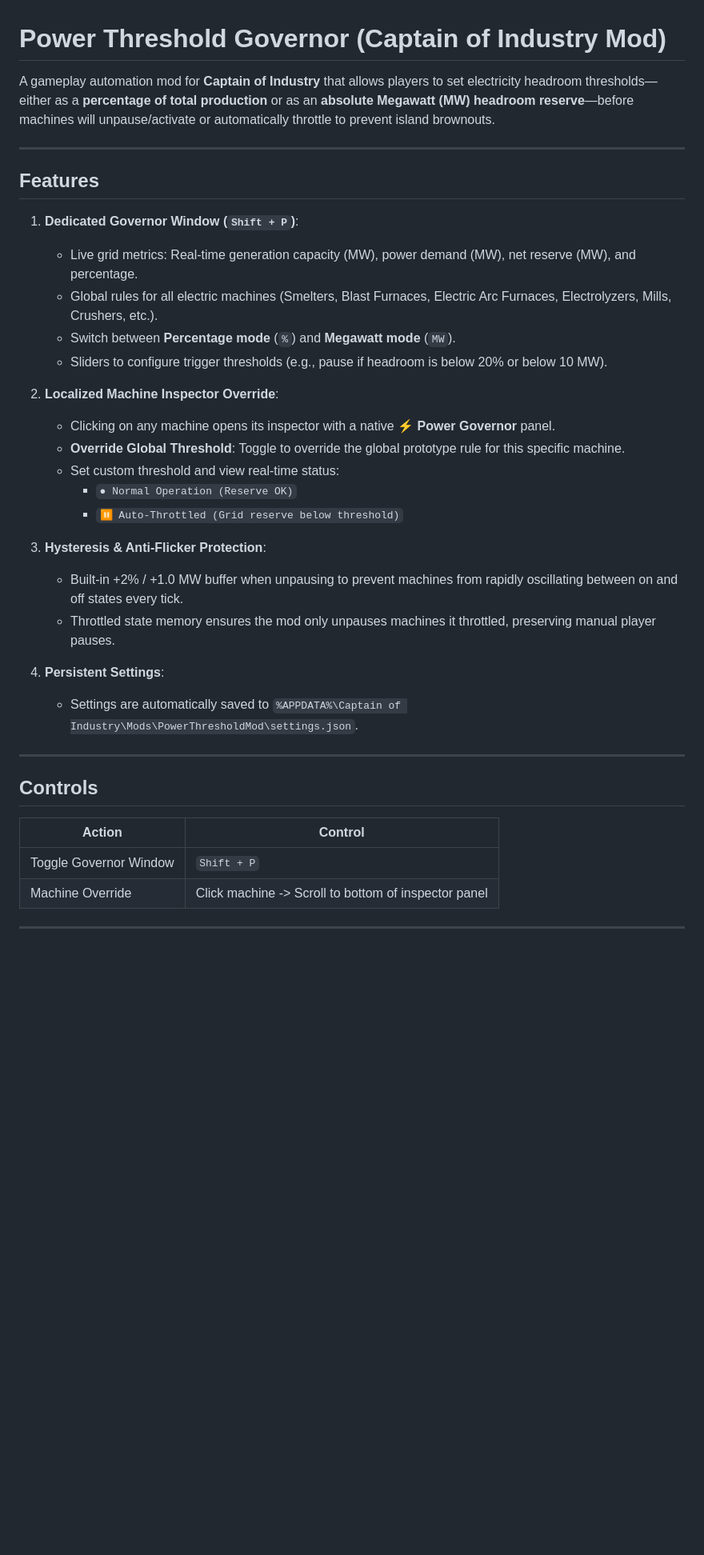
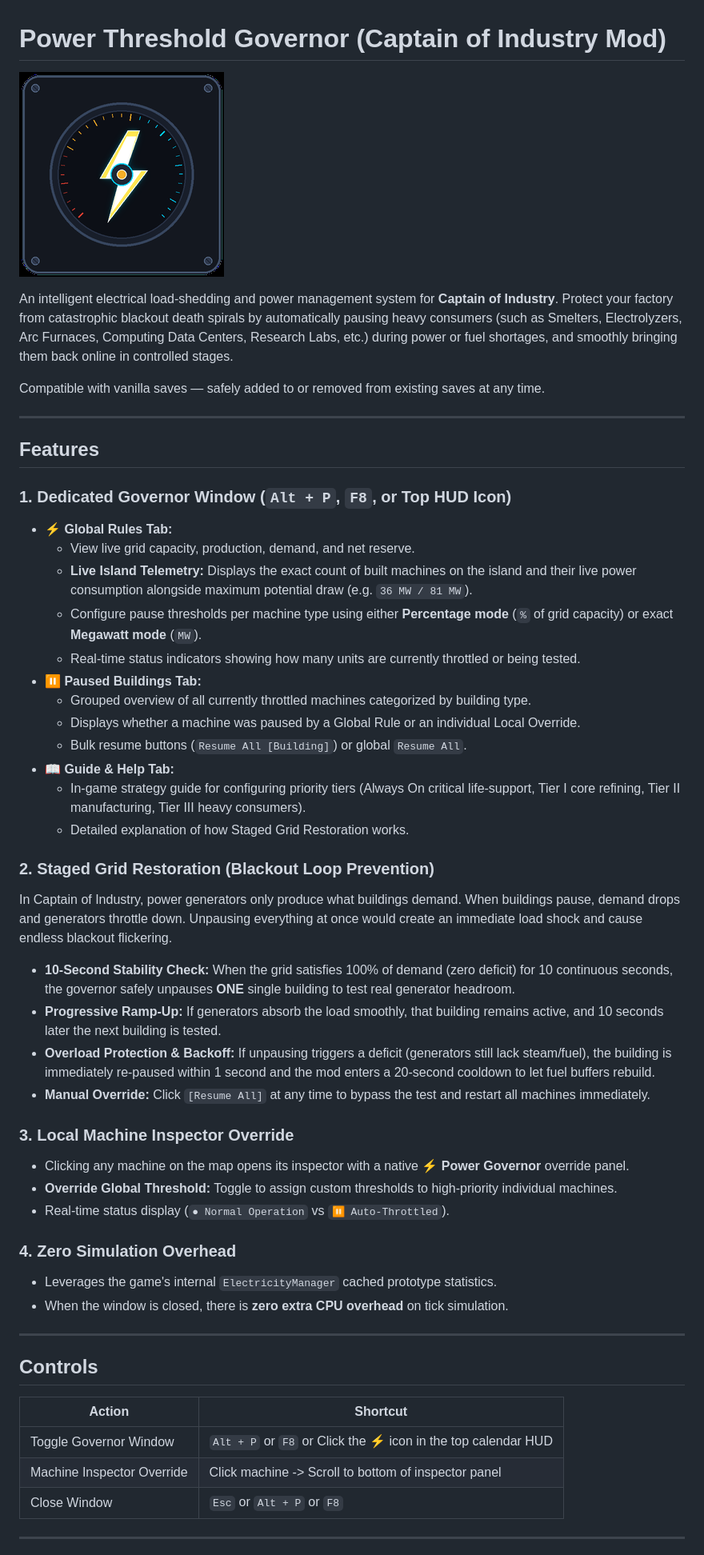
Before and after one commit to rob-oppen/PowerThresholdMod, a Markdown page: README.md, the part around one of its changes. Shown at 80% size. Rendered like a GitHub page; pictures changed too: thumbnail.png (added); blank space fills up the shorter version.

Commit message:
feat: release v1.0.0 with Global Rules live metrics, Staged Grid Restoration, mod icon, and release packaging

```diff
--- a/README.md
+++ b/README.md
@@ -1,39 +1,54 @@
 # Power Threshold Governor (Captain of Industry Mod)
 
-A gameplay automation mod for **Captain of Industry** that allows players to set electricity headroom thresholds—either as a **percentage of total production** or as an **absolute Megawatt (MW) headroom reserve**—before machines will unpause/activate or automatically throttle to prevent island brownouts.
+![Power Threshold Governor Thumbnail](thumbnail.png)
+
+An intelligent electrical load-shedding and power management system for **Captain of Industry**. Protect your factory from catastrophic blackout death spirals by automatically pausing heavy consumers (such as Smelters, Electrolyzers, Arc Furnaces, Computing Data Centers, Research Labs, etc.) during power or fuel shortages, and smoothly bringing them back online in controlled stages.
+
+Compatible with vanilla saves — safely added to or removed from existing saves at any time.
 
 ---
 
 ## Features
 
-1. **Dedicated Governor Window (`Shift + P`)**:
-   - Live grid metrics: Real-time generation capacity (MW), power demand (MW), net reserve (MW), and percentage.
-   - Global rules for all electric machines (Smelters, Blast Furnaces, Electric Arc Furnaces, Electrolyzers, Mills, Crushers, etc.).
-   - Switch between **Percentage mode** (`%`) and **Megawatt mode** (`MW`).
-   - Sliders to configure trigger thresholds (e.g., pause if headroom is below 20% or below 10 MW).
+### 1. Dedicated Governor Window (`Alt + P`, `F8`, or Top HUD Icon)
+- **⚡ Global Rules Tab:**
+  - View live grid capacity, production, demand, and net reserve.
+  - **Live Island Telemetry:** Displays the exact count of built machines on the island and their live power consumption alongside maximum potential draw (e.g. `36 MW / 81 MW`).
+  - Configure pause thresholds per machine type using either **Percentage mode** (`%` of grid capacity) or exact **Megawatt mode** (`MW`).
+  - Real-time status indicators showing how many units are currently throttled or being tested.
+- **⏸ Paused Buildings Tab:**
+  - Grouped overview of all currently throttled machines categorized by building type.
+  - Displays whether a machine was paused by a Global Rule or an individual Local Override.
+  - Bulk resume buttons (`Resume All [Building]`) or global `Resume All`.
+- **📖 Guide & Help Tab:**
+  - In-game strategy guide for configuring priority tiers (Always On critical life-support, Tier I core refining, Tier II manufacturing, Tier III heavy consumers).
+  - Detailed explanation of how Staged Grid Restoration works.
 
-2. **Localized Machine Inspector Override**:
-   - Clicking on any machine opens its inspector with a native **⚡ Power Governor** panel.
-   - **Override Global Threshold**: Toggle to override the global prototype rule for this specific machine.
-   - Set custom threshold and view real-time status:
-     - `● Normal Operation (Reserve OK)`
-     - `⏸ Auto-Throttled (Grid reserve below threshold)`
+### 2. Staged Grid Restoration (Blackout Loop Prevention)
+In Captain of Industry, power generators only produce what buildings demand. When buildings pause, demand drops and generators throttle down. Unpausing everything at once would create an immediate load shock and cause endless blackout flickering.
+- **10-Second Stability Check:** When the grid satisfies 100% of demand (zero deficit) for 10 continuous seconds, the governor safely unpauses **ONE** single building to test real generator headroom.
+- **Progressive Ramp-Up:** If generators absorb the load smoothly, that building remains active, and 10 seconds later the next building is tested.
+- **Overload Protection & Backoff:** If unpausing triggers a deficit (generators still lack steam/fuel), the building is immediately re-paused within 1 second and the mod enters a 20-second cooldown to let fuel buffers rebuild.
+- **Manual Override:** Click `[Resume All]` at any time to bypass the test and restart all machines immediately.
 
-3. **Hysteresis & Anti-Flicker Protection**:
-   - Built-in +2% / +1.0 MW buffer when unpausing to prevent machines from rapidly oscillating between on and off states every tick.
-   - Throttled state memory ensures the mod only unpauses machines it throttled, preserving manual player pauses.
+### 3. Local Machine Inspector Override
+- Clicking any machine on the map opens its inspector with a native **⚡ Power Governor** override panel.
+- **Override Global Threshold:** Toggle to assign custom thresholds to high-priority individual machines.
+- Real-time status display (`● Normal Operation` vs `⏸ Auto-Throttled`).
 
-4. **Persistent Settings**:
-   - Settings are automatically saved to `%APPDATA%\Captain of Industry\Mods\PowerThresholdMod\settings.json`.
+### 4. Zero Simulation Overhead
+- Leverages the game's internal `ElectricityManager` cached prototype statistics.
+- When the window is closed, there is **zero extra CPU overhead** on tick simulation.
 
 ---
 
 ## Controls
 
-| Action | Control |
+| Action | Shortcut |
 |---|---|
-| Toggle Governor Window | `Shift + P` |
-| Machine Override | Click machine -> Scroll to bottom of inspector panel |
+| Toggle Governor Window | `Alt + P` or `F8` or Click the ⚡ icon in the top calendar HUD |
+| Machine Inspector Override | Click machine -> Scroll to bottom of inspector panel |
+| Close Window | `Esc` or `Alt + P` or `F8` |
 
 ---
 
```
Also changed, not shown: other parts of README.md (+14 -14 lines), 5 other files.
